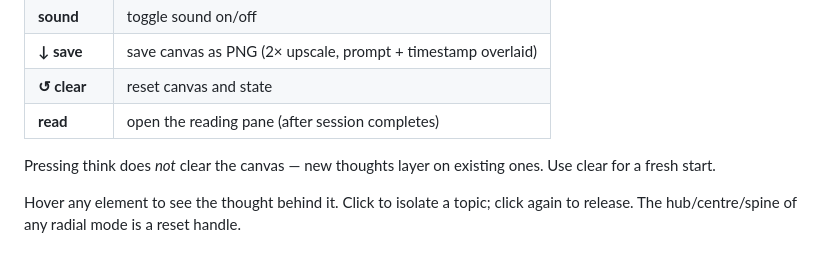
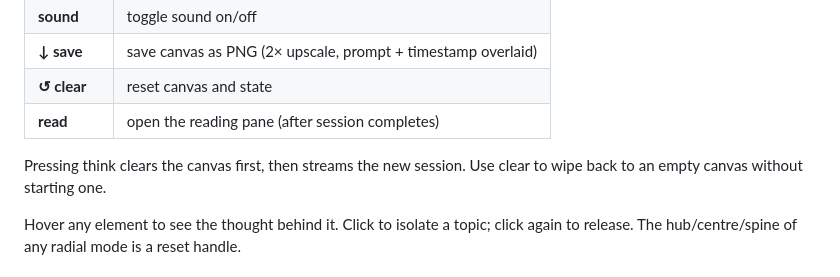
Before and after one commit to ichbinsoftware/clinky, a Markdown page: README.md, the part around the change. GitHub-like rendering.

Commit message:
Release 1.0.0

```diff
--- a/README.md
+++ b/README.md
@@ -194,7 +194,7 @@ Each topic gets a stable note from a pentatonic scale. The same topic always sou
 | **↺ clear** | reset canvas and state |
 | **read** | open the reading pane (after session completes) |
 
-Pressing think does *not* clear the canvas — new thoughts layer on existing ones. Use clear for a fresh start.
+Pressing think clears the canvas first, then streams the new session. Use clear to wipe back to an empty canvas without starting one.
 
 Hover any element to see the thought behind it. Click to isolate a topic; click again to release. The hub/centre/spine of any radial mode is a reset handle.
 
```
